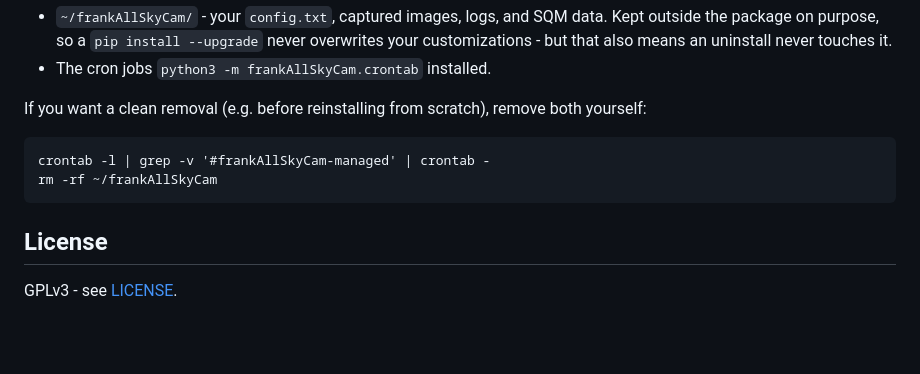
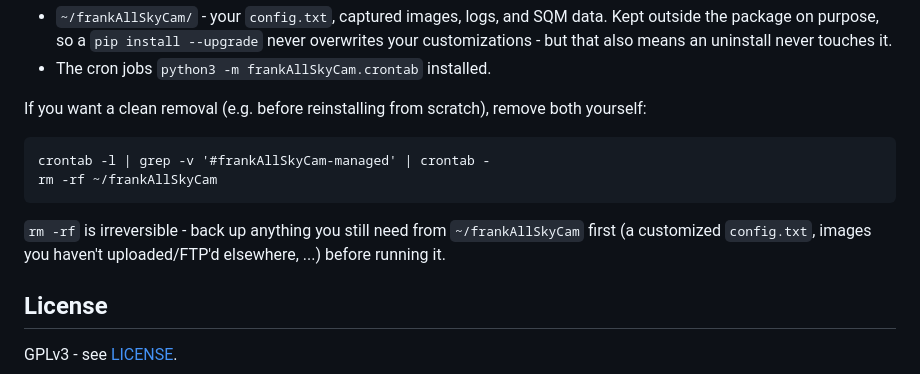
Before and after one commit to sferlix/frankAllSkyCam, a Markdown page: README.md, the part around the change. Rendered like a GitHub page; blank space fills up the shorter version.

Commit message:
docs: warn rm -rf ~/frankAllSkyCam is irreversible
Co-Authored-By: Claude Sonnet 5 <noreply@anthropic.com>
Claude-Session: https://claude.ai/code/session_0171cGRJujwe3GCuVj3Tpk9G

````diff
--- a/README.md
+++ b/README.md
@@ -245,6 +245,8 @@ crontab -l | grep -v '#frankAllSkyCam-managed' | crontab -
 rm -rf ~/frankAllSkyCam
 ```
 
+`rm -rf` is irreversible - back up anything you still need from `~/frankAllSkyCam` first (a customized `config.txt`, images you haven't uploaded/FTP'd elsewhere, ...) before running it.
+
 ## License
 
 GPLv3 - see [LICENSE](LICENSE).
````
